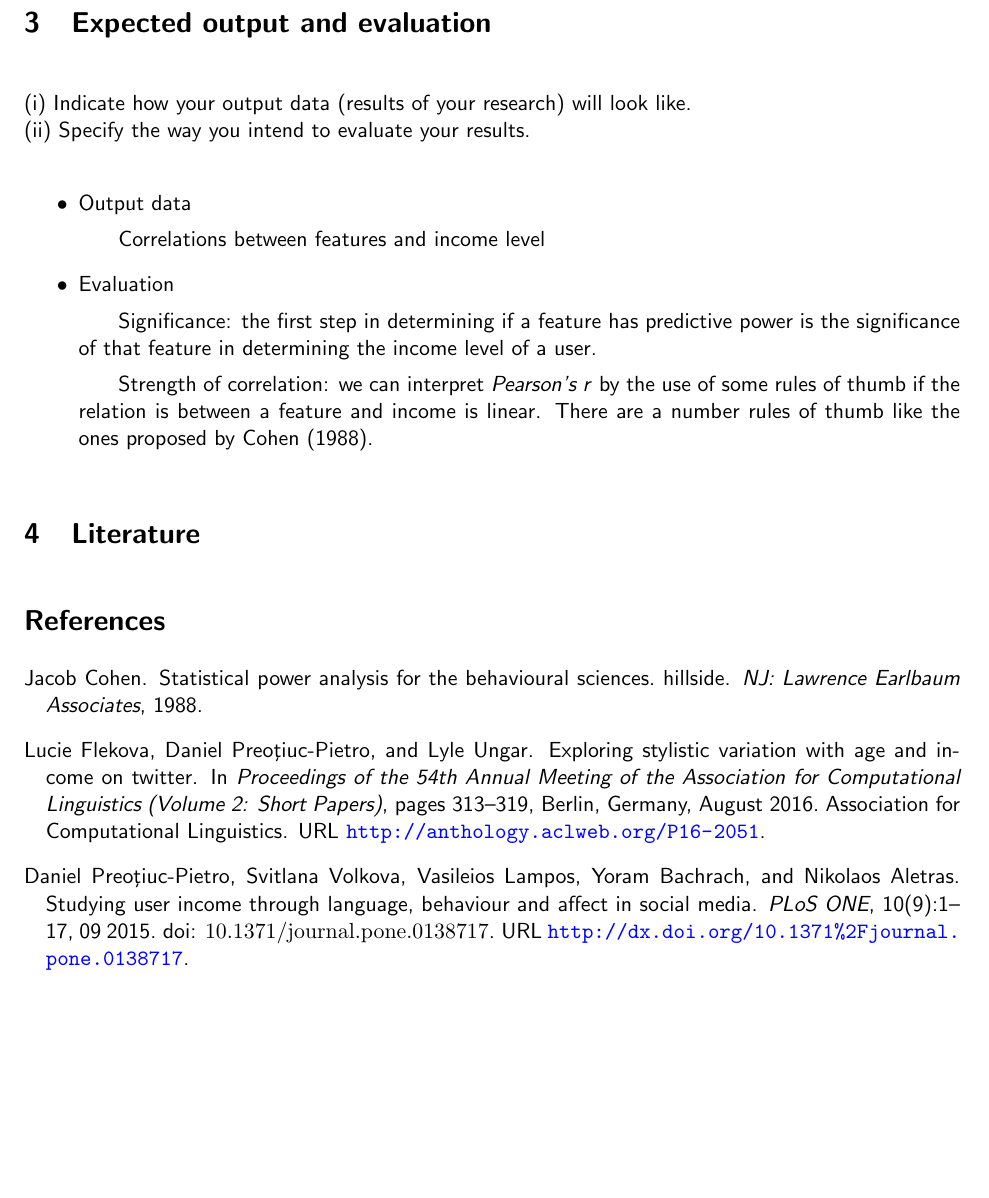
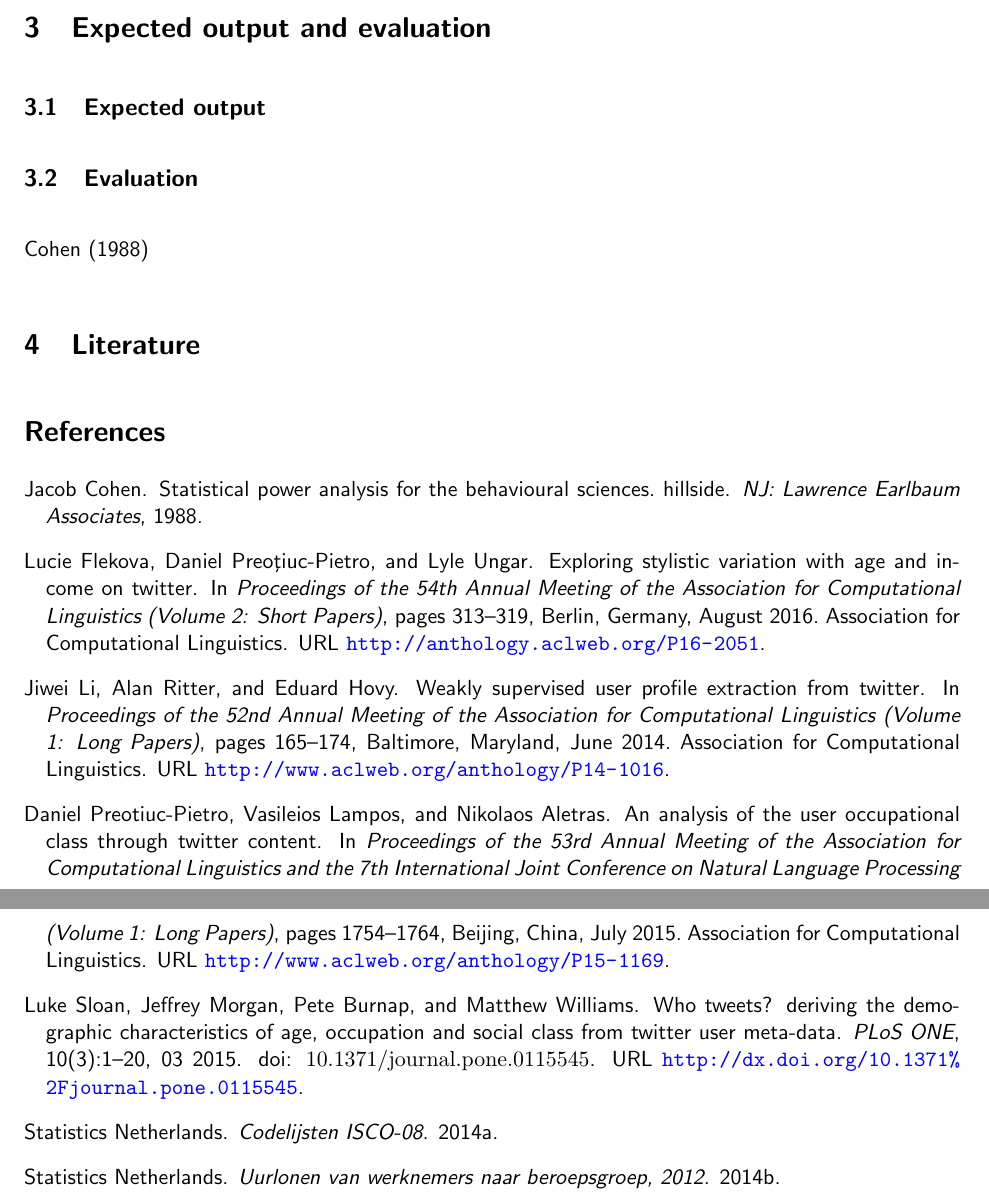
Before and after one commit to leonmelein/ba_thesis, a LaTeX document (writing/proposal/proposal.tex, which reads writing/proposal/proposal.bib): part of page 4 of 4 before the commit and two parts of pages 3 and 4 of 4 after it, the two joined at a grey line, cut so that both start at the same text, the shorter picture padded with empty space. Compiled offline with pdfLaTeX; a missing bibliography style is replaced by a similar one.

```diff
--- a/writing/proposal/proposal.bib
+++ b/writing/proposal/proposal.bib
@@ -10,24 +10,51 @@
   url       = {http://anthology.aclweb.org/P16-2051}
 }
 
-@article{pietroA7,
-    author = {Preoţiuc-Pietro, Daniel AND Volkova, Svitlana AND Lampos, Vasileios AND Bachrach, Yoram AND Aletras, Nikolaos},
+@InProceedings{pietro,
+  author    = {Preotiuc-Pietro, Daniel  and  Lampos, Vasileios  and  Aletras, Nikolaos},
+  title     = {An analysis of the user occupational class through Twitter content},
+  booktitle = {Proceedings of the 53rd Annual Meeting of the Association for Computational Linguistics and the 7th International Joint Conference on Natural Language Processing (Volume 1: Long Papers)},
+  month     = {July},
+  year      = {2015},
+  address   = {Beijing, China},
+  publisher = {Association for Computational Linguistics},
+  pages     = {1754--1764},
+  url       = {http://www.aclweb.org/anthology/P15-1169}
+}
+
+@article{sloan,
+    author = {Sloan, Luke AND Morgan, Jeffrey AND Burnap, Pete AND Williams, Matthew},
     journal = {PLoS ONE},
     publisher = {Public Library of Science},
-    title = {Studying User Income through Language, Behaviour and Affect in Social Media},
+    title = {Who Tweets? Deriving the Demographic Characteristics of Age, Occupation and Social Class from Twitter User Meta-Data},
     year = {2015},
-    month = {09},
+    month = {03},
     volume = {10},
-    url = {http://dx.doi.org/10.1371%2Fjournal.pone.0138717},
-    pages = {1-17},
-    abstract = {<p>Automatically inferring user demographics from social media posts is useful for both social science research and a range of downstream applications in marketing and politics. We present the first extensive study where user behaviour on Twitter is used to build a predictive model of income. We apply non-linear methods for regression, i.e. Gaussian Processes, achieving strong correlation between predicted and actual user income. This allows us to shed light on the factors that characterise income on Twitter and analyse their interplay with user emotions and sentiment, perceived psycho-demographics and language use expressed through the topics of their posts. Our analysis uncovers correlations between different feature categories and income, some of which reflect common belief e.g. higher perceived education and intelligence indicates higher earnings, known differences e.g. gender and age differences, however, others show novel findings e.g. higher income users express more fear and anger, whereas lower income users express more of the time emotion and opinions.</p>},
-    number = {9},
-    doi = {10.1371/journal.pone.0138717}
+    url = {http://dx.doi.org/10.1371%2Fjournal.pone.0115545},
+    pages = {1-20},
+    abstract = {This paper specifies, designs and critically evaluates two tools for the automated identification of demographic data (age, occupation and social class) from the profile descriptions of Twitter users in the United Kingdom (UK). Meta-data data routinely collected through the Collaborative Social Media Observatory (COSMOS: <ext-link xmlns:xlink="http://www.w3.org/1999/xlink" ext-link-type="uri" xlink:href="http://www.cosmosproject.net/" xlink:type="simple">http://www.cosmosproject.net/</ext-link>) relating to UK Twitter users is matched with the occupational lookup tables between job and social class provided by the Office for National Statistics (ONS) using SOC2010. Using expert human validation, the validity and reliability of the automated matching process is critically assessed and a prospective class distribution of UK Twitter users is offered with 2011 Census baseline comparisons. The pattern matching rules for identifying age are explained and enacted following a discussion on how to minimise false positives. The age distribution of Twitter users, as identified using the tool, is presented alongside the age distribution of the UK population from the 2011 Census. The automated occupation detection tool reliably identifies certain occupational groups, such as professionals, for which job titles cannot be confused with hobbies or are used in common parlance within alternative contexts. An alternative explanation on the prevalence of hobbies is that the creative sector is overrepresented on Twitter compared to 2011 Census data. The age detection tool illustrates the youthfulness of Twitter users compared to the general UK population as of the 2011 Census according to proportions, but projections demonstrate that there is still potentially a large number of older platform users. It is possible to detect “signatures” of both occupation and age from Twitter meta-data with varying degrees of accuracy (particularly dependent on occupational groups) but further confirmatory work is needed.},
+    number = {3},
+    doi = {10.1371/journal.pone.0115545}
 }
 
-@article{cohen1988statistical,
+@InProceedings{li,
+  author    = {Li, Jiwei  and  Ritter, Alan  and  Hovy, Eduard},
+  title     = {Weakly Supervised User Profile Extraction from Twitter},
+  booktitle = {Proceedings of the 52nd Annual Meeting of the Association for Computational Linguistics (Volume 1: Long Papers)},
+  month     = {June},
+  year      = {2014},
+  address   = {Baltimore, Maryland},
+  publisher = {Association for Computational Linguistics},
+  pages     = {165--174},
+  url       = {http://www.aclweb.org/anthology/P14-1016}
+}
+
+
+@article{cohen,
   title={Statistical power analysis for the behavioural sciences. Hillside},
   author={Cohen, Jacob},
   journal={NJ: Lawrence Earlbaum Associates},
   year={1988}
 }
+
+@book{codelijsten,
@@ -33,0 +69,8 @@
+@book{uurlonen,
+author={{Statistics Netherlands}},
+title={Uurlonen van werknemers naar beroepsgroep, 2012},
+place={The Hague},
+institution={Statistics Netherlands (CBS)},
+year={2014},
+pages={Table 3}
+}
--- a/writing/proposal/proposal.tex
+++ b/writing/proposal/proposal.tex
@@ -54,2 +52,6 @@
 
 
+\section{Expected output and evaluation}
+\subsection{Expected output}
+\subsection{Evaluation}
+\citet{cohen}
@@ -93,15 +59,3 @@
-\end{itemize}
-
-\section{Expected output and evaluation}
-(i) Indicate how your output data (results of your research) will look like.\\
-(ii) Specify the way you intend to evaluate your results.
-\begin{itemize}
-\item Output data
-\subitem Correlations between features and income level
-\item Evaluation
-\subitem Significance: the first step in determining if a feature has predictive power is the significance of that feature in determining the income level of a user.
-\subitem Strength of correlation: we can interpret \textit{Pearson's r} by the use of some rules of thumb if the relation is between a feature and income is linear. There are a number  rules of thumb like the ones proposed by \cite{cohen1988statistical}.
-\end{itemize}
 
 \section{Literature}
 \bibliography{proposal}
```
Also changed, not shown: writing/proposal/proposal.pdf, writing/proposal/proposal.bib (8 more changed lines), writing/proposal/proposal.tex (78 more changed lines).
